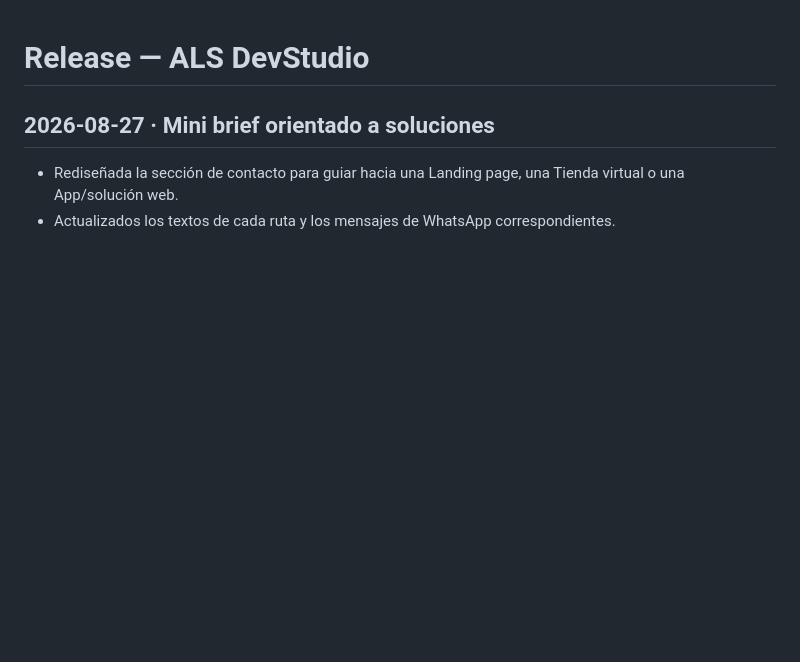
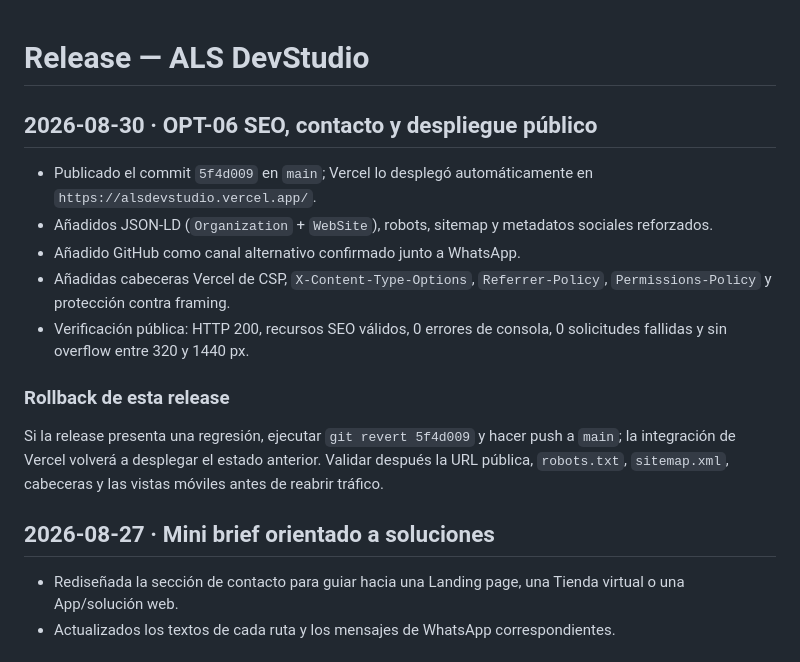
Before and after one commit to andresleosan/ALSDevStudio, a Markdown page: RELEASE.md, the part around the change. GitHub-like rendering; blank space fills up the shorter version.

Commit message:
docs: registrar release y rollback de OPT-06

```diff
--- a/RELEASE.md
+++ b/RELEASE.md
@@ -1,4 +1,16 @@
 # Release — ALS DevStudio
+
+## 2026-08-30 · OPT-06 SEO, contacto y despliegue público
+
+- Publicado el commit `5f4d009` en `main`; Vercel lo desplegó automáticamente en `https://alsdevstudio.vercel.app/`.
+- Añadidos JSON-LD (`Organization` + `WebSite`), robots, sitemap y metadatos sociales reforzados.
+- Añadido GitHub como canal alternativo confirmado junto a WhatsApp.
+- Añadidas cabeceras Vercel de CSP, `X-Content-Type-Options`, `Referrer-Policy`, `Permissions-Policy` y protección contra framing.
+- Verificación pública: HTTP 200, recursos SEO válidos, 0 errores de consola, 0 solicitudes fallidas y sin overflow entre 320 y 1440 px.
+
+### Rollback de esta release
+
+Si la release presenta una regresión, ejecutar `git revert 5f4d009` y hacer push a `main`; la integración de Vercel volverá a desplegar el estado anterior. Validar después la URL pública, `robots.txt`, `sitemap.xml`, cabeceras y las vistas móviles antes de reabrir tráfico.
 
 ## 2026-08-27 · Mini brief orientado a soluciones
 
```
